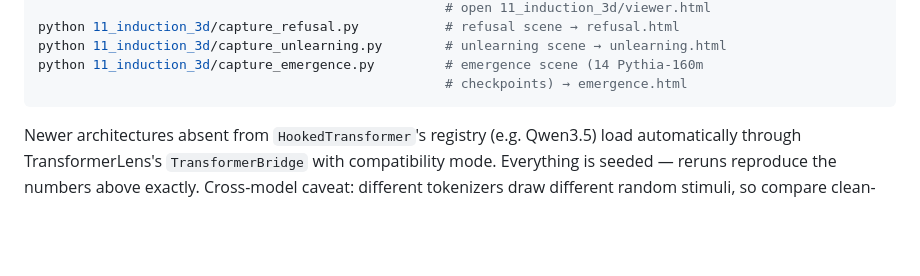
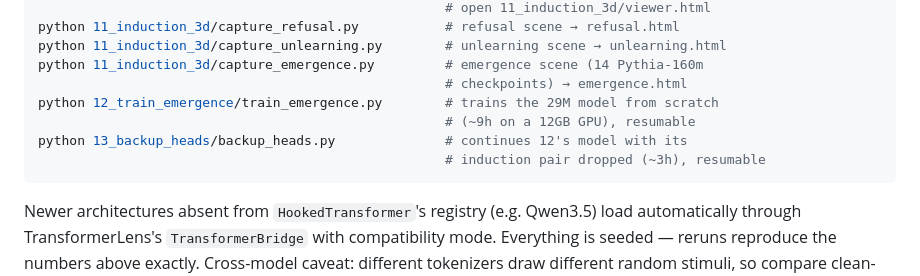
Before and after one commit to GeoNicol/mech-interp, a Markdown page: README.md, the part around one of its changes. GitHub-like rendering; blank space fills up the shorter version.

````diff
--- a/README.md
+++ b/README.md
@@ -298,6 +351,10 @@ python 11_induction_3d/capture_refusal.py           # refusal scene → refusal.
 python 11_induction_3d/capture_unlearning.py        # unlearning scene → unlearning.html
 python 11_induction_3d/capture_emergence.py         # emergence scene (14 Pythia-160m
                                                     # checkpoints) → emergence.html
+python 12_train_emergence/train_emergence.py        # trains the 29M model from scratch
+                                                    # (~9h on a 12GB GPU), resumable
+python 13_backup_heads/backup_heads.py              # continues 12's model with its
+                                                    # induction pair dropped (~3h), resumable
 ```
 
 Newer architectures absent from `HookedTransformer`'s registry (e.g. Qwen3.5) load
````
Also changed, not shown: other parts of README.md (+54 -1 lines).
